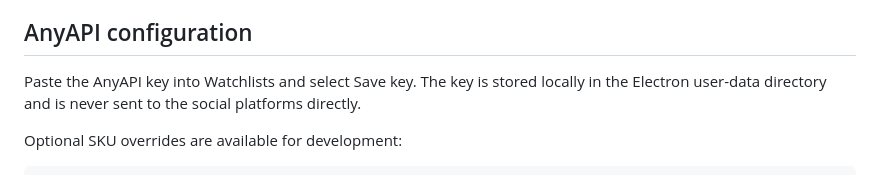
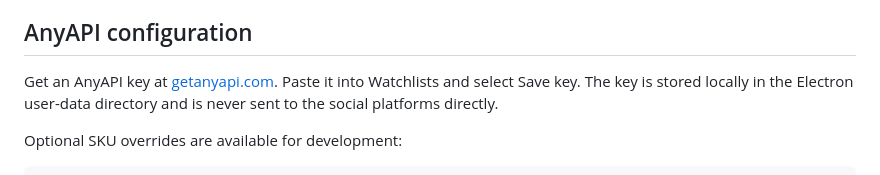
Before and after one commit to forceworks/RSignal, a Markdown page: README.md, the part around the change. GitHub-like rendering.

Commit message:
Link AnyAPI signup in README

```diff
--- a/README.md
+++ b/README.md
@@ -107,7 +107,7 @@ Release builds use Azure Artifact Signing with the existing Forceworks Public Tr
 
 ## AnyAPI configuration
 
-Paste the AnyAPI key into Watchlists and select Save key. The key is stored locally in the Electron user-data directory and is never sent to the social platforms directly.
+Get an AnyAPI key at [getanyapi.com](https://getanyapi.com/). Paste it into Watchlists and select Save key. The key is stored locally in the Electron user-data directory and is never sent to the social platforms directly.
 
 Optional SKU overrides are available for development:
 
```
